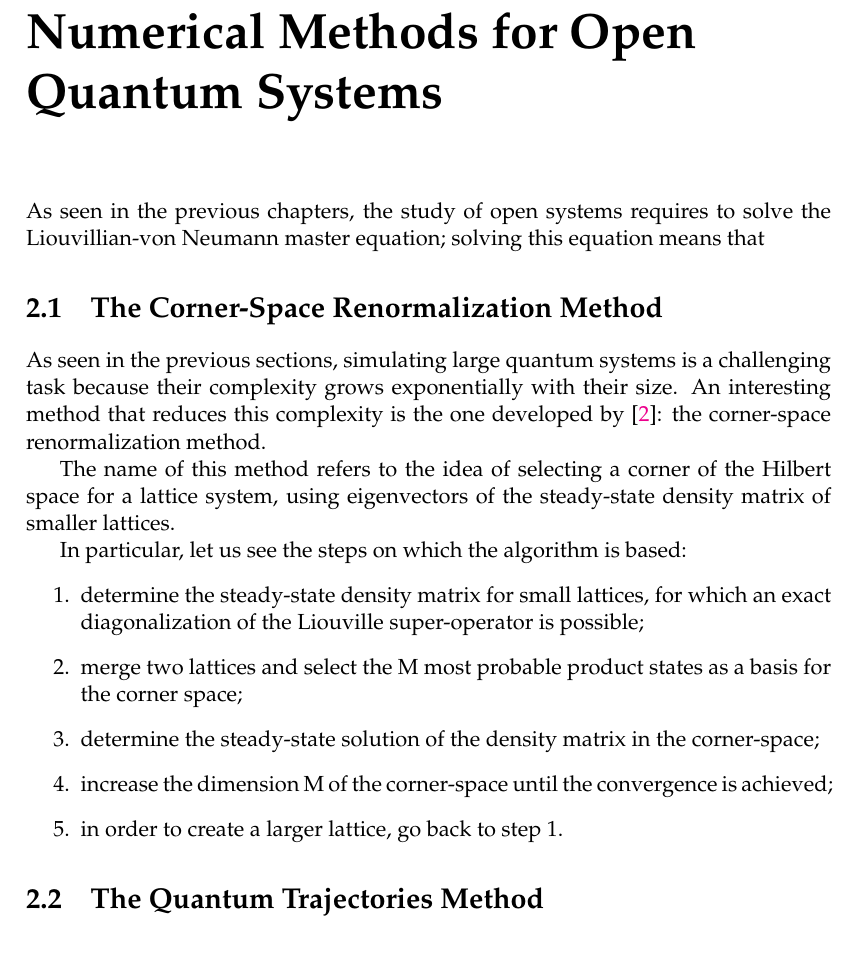
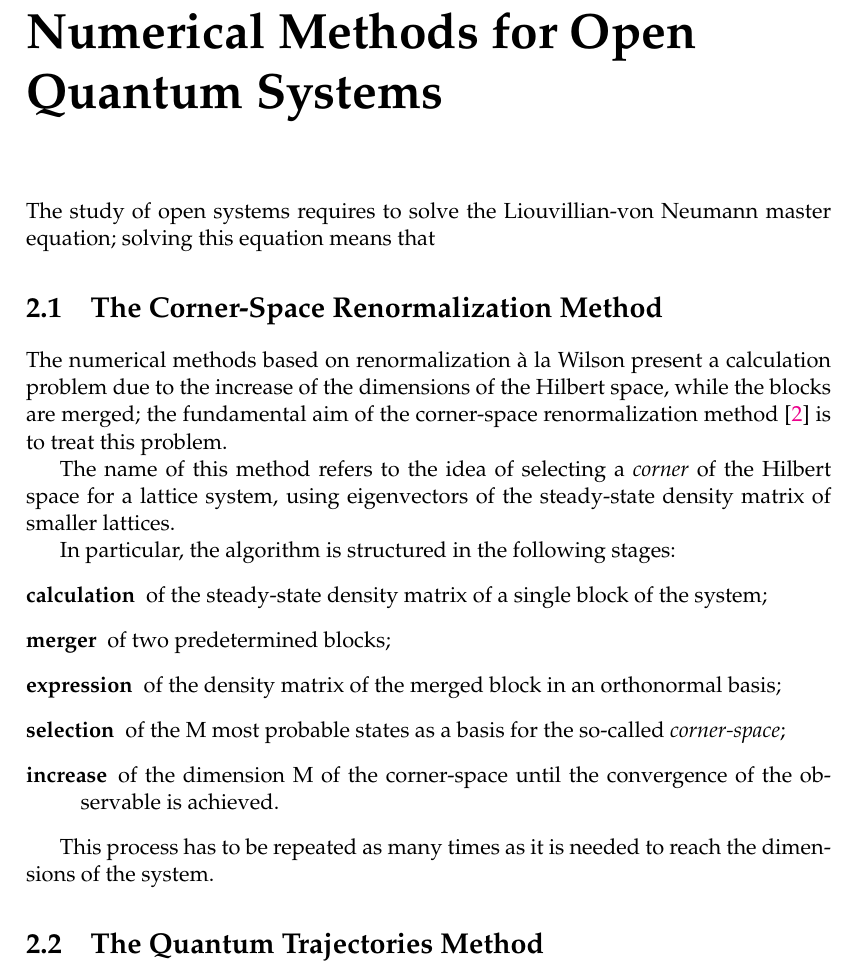
Before and after one commit to francescacollu/Thesis2019, a LaTeX thesis (main.tex, which reads Chapters/Chapter2.tex): part of page 9 of 19, cut so that both start at the same text. Compiled offline with pdfLaTeX.

Commit message:
corner-space begins

```diff
--- a/Chapters/Chapter2.tex
+++ b/Chapters/Chapter2.tex
@@ -1,19 +1,31 @@
 \chapter{Numerical Methods for Open Quantum Systems}
-As seen in the previous chapters, the study of open systems requires to solve the Liouvillian-von Neumann master equation; solving this equation means that
+The study of open systems requires to solve the Liouvillian-von Neumann master equation; solving this equation means that
 
 \section{The Corner-Space Renormalization Method}
-As seen in the previous sections, simulating large quantum systems is a challenging task because their complexity grows exponentially with their size. An interesting method that reduces this complexity is the one developed by~\cite{PhysRevLett.115.080604}: the corner-space renormalization method.
+The numerical methods based on renormalization à la Wilson present a calculation problem due to the increase of the dimensions of the Hilbert space, while the blocks are merged; the fundamental aim of the corner-space renormalization method~\cite{PhysRevLett.115.080604} is to treat this problem.
 
-The name of this method refers to the idea of selecting a corner of the Hilbert space for a lattice system, using eigenvectors of the steady-state density matrix of smaller lattices.
+The name of this method refers to the idea of selecting a \emph{corner} of the Hilbert space for a lattice system, using eigenvectors of the steady-state density matrix of smaller lattices.
 
-In particular, let us see the steps on which the algorithm is based:
-\begin{enumerate}
-\item determine the steady-state density matrix for small lattices, for which an exact diagonalization of the Liouville super-operator is possible;
-\item merge two lattices and select the M most probable product states as a basis for the corner space;
-\item determine the steady-state solution of the density matrix in the corner-space;
-\item increase the dimension M of the corner-space until the convergence is achieved;
-\item in order to create a larger lattice, go back to step 1.
-\end{enumerate}
+In particular, the algorithm is structured in the following stages:
+\begin{description}
+    \item[calculation] of the steady-state density matrix of a single block of the system;
+    \item[merger] of two predetermined blocks;
+    \item[expression] of the density matrix of the merged block in an orthonormal basis;
+    \item[selection] of the M most probable states as a basis for the so-called \emph{corner-space};
+    \item[increase] of the dimension M of the corner-space until the convergence of the observable is achieved.
+\end{description}
+
+This process has to be repeated as many times as it is needed to reach the dimensions of the system.
+
+%In particular, let us see the steps on which the algorithm is based:
+%\begin{enumerate}
+%\item determine the steady-state density matrix for small lattices, for which an exact diagonalization of the Liouville super-operator is possible;
+%\item merge two lattices and select the M most probable product states as a basis for the corner space;
+%\item determine the steady-state solution of the density matrix in the corner-space;
+%\item increase the dimension M of the corner-space until the convergence is achieved;
+%\item in order to create a larger lattice, go back to step 1.
+%\end{enumerate}
 
 \section{The Quantum Trajectories Method}
+
 \section{The Matrix Product Operators Method}
```
